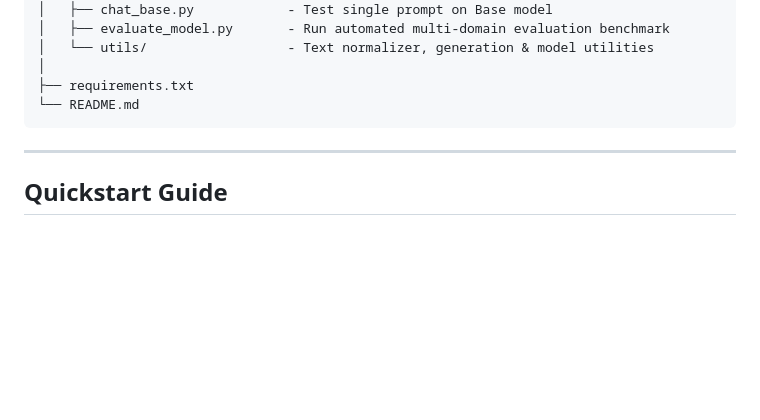
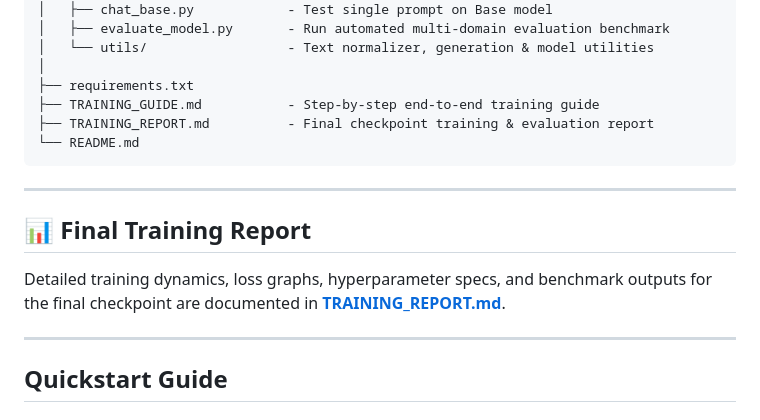
Before and after one commit to htetoowaiyan19/beacon-project, a Markdown page: README.md, the part around the change. Drawn GitHub-style; blank space fills up the shorter version.

Commit message:
Add final checkpoint training and evaluation report

````diff
--- a/README.md
+++ b/README.md
@@ -36,8 +36,16 @@ beacon-project/
 │   └── utils/                  - Text normalizer, generation & model utilities
 │
 ├── requirements.txt
+├── TRAINING_GUIDE.md           - Step-by-step end-to-end training guide
+├── TRAINING_REPORT.md          - Final checkpoint training & evaluation report
 └── README.md
 ```
+
+---
+
+## 📊 Final Training Report
+Detailed training dynamics, loss graphs, hyperparameter specs, and benchmark outputs for the final checkpoint are documented in **[TRAINING_REPORT.md](TRAINING_REPORT.md)**.
+
 
 ---
 
````
Also changed, not shown: TRAINING_REPORT.md (added, +169 -0 lines).
